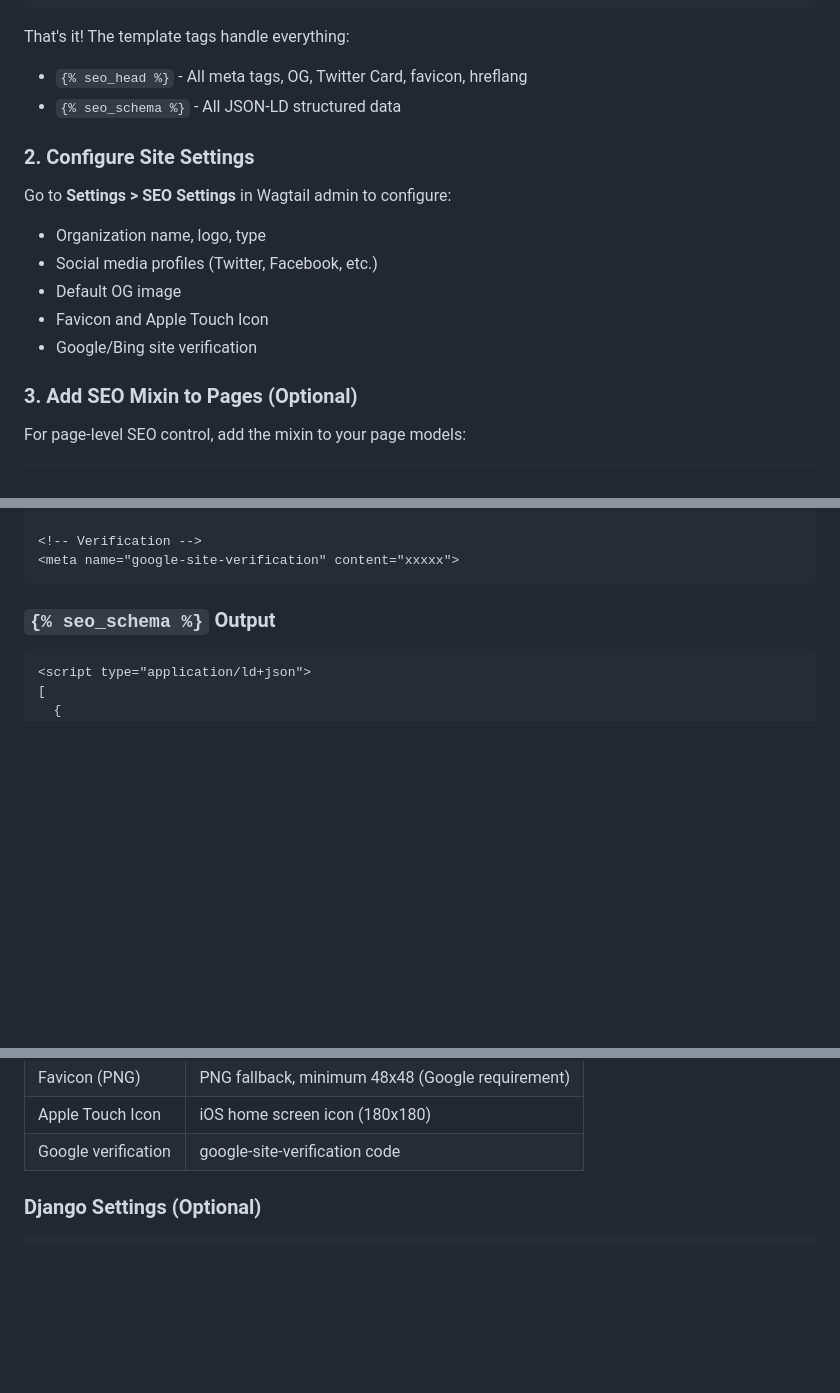
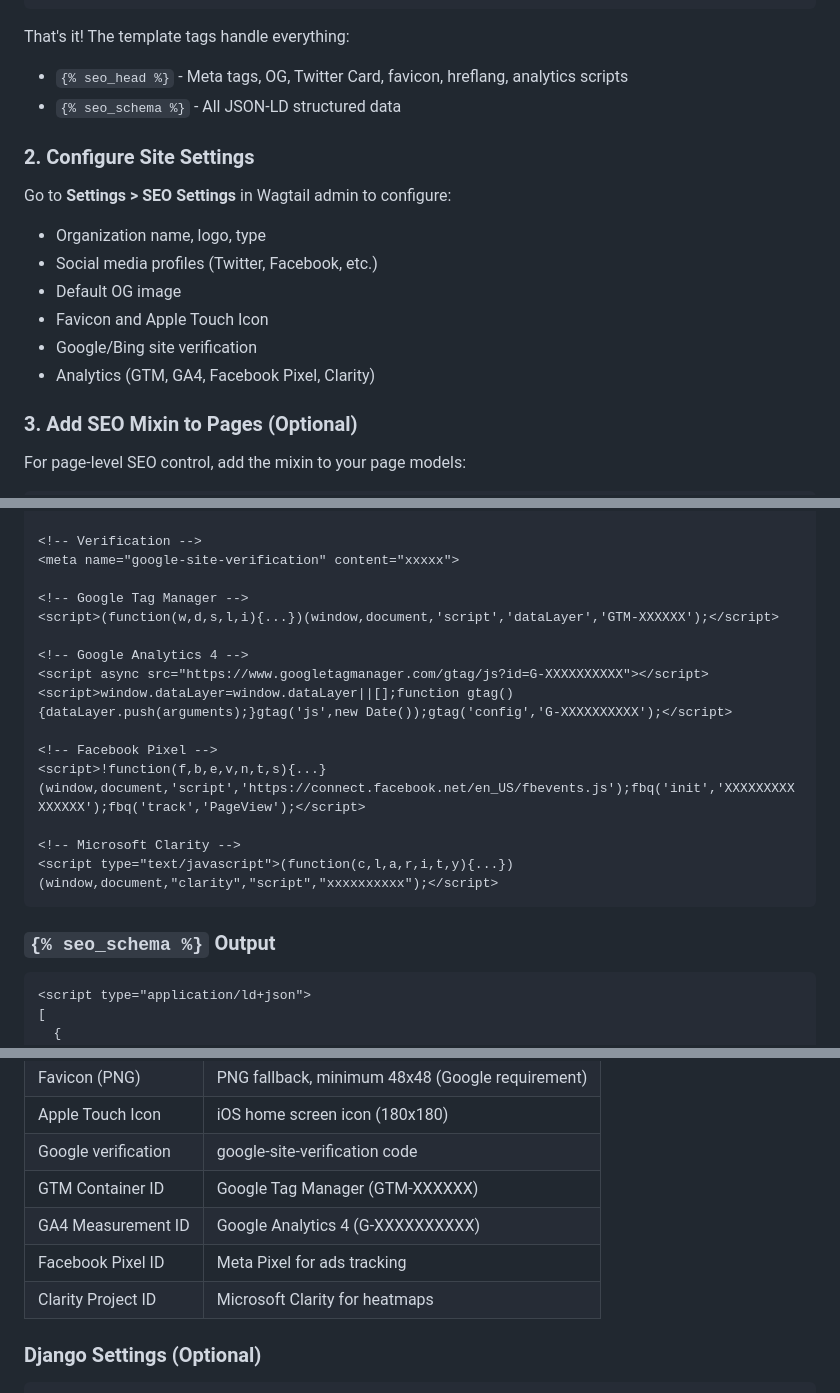
Before and after one commit to kkm-horikawa/wagtail-herald, a Markdown page: README.md, 3 parts joined by grey strips. GitHub-like rendering; blank space fills up the shorter version.

Commit message:
docs: Add analytics integration (GTM, GA4, Facebook Pixel, Clarity)
- Add Analytics Integration to Key Features
- Add GTM/Analytics to comparison table
- Add analytics settings to Site Settings table
- Add output examples for analytics scripts

````diff
--- a/README.md
+++ b/README.md
@@ -80,7 +82,7 @@ INSTALLED_APPS = [
 ```
 
 That's it! The template tags handle everything:
-- `{% seo_head %}` - All meta tags, OG, Twitter Card, favicon, hreflang
+- `{% seo_head %}` - Meta tags, OG, Twitter Card, favicon, hreflang, analytics scripts
 - `{% seo_schema %}` - All JSON-LD structured data
 
 ### 2. Configure Site Settings
@@ -92,6 +94,7 @@ Go to **Settings > SEO Settings** in Wagtail admin to configure:
 - Default OG image
 - Favicon and Apple Touch Icon
 - Google/Bing site verification
+- Analytics (GTM, GA4, Facebook Pixel, Clarity)
 
 ### 3. Add SEO Mixin to Pages (Optional)
 
@@ -187,6 +190,19 @@ This adds an "SEO" panel in the page editor with:
 
 <!-- Verification -->
 <meta name="google-site-verification" content="xxxxx">
+
+<!-- Google Tag Manager -->
+<script>(function(w,d,s,l,i){...})(window,document,'script','dataLayer','GTM-XXXXXX');</script>
+
+<!-- Google Analytics 4 -->
+<script async src="https://www.googletagmanager.com/gtag/js?id=G-XXXXXXXXXX"></script>
+<script>window.dataLayer=window.dataLayer||[];function gtag(){dataLayer.push(arguments);}gtag('js',new Date());gtag('config','G-XXXXXXXXXX');</script>
+
+<!-- Facebook Pixel -->
+<script>!function(f,b,e,v,n,t,s){...}(window,document,'script','https://connect.facebook.net/en_US/fbevents.js');fbq('init','XXXXXXXXXXXXXXX');fbq('track','PageView');</script>
+
+<!-- Microsoft Clarity -->
+<script type="text/javascript">(function(c,l,a,r,i,t,y){...})(window,document,"clarity","script","xxxxxxxxxx");</script>
 ```
 
 ### `{% seo_schema %}` Output
@@ -251,6 +267,10 @@ All settings are optional and configured through Wagtail admin:
 | Favicon (PNG) | PNG fallback, minimum 48x48 (Google requirement) |
 | Apple Touch Icon | iOS home screen icon (180x180) |
 | Google verification | google-site-verification code |
+| GTM Container ID | Google Tag Manager (GTM-XXXXXX) |
+| GA4 Measurement ID | Google Analytics 4 (G-XXXXXXXXXX) |
+| Facebook Pixel ID | Meta Pixel for ads tracking |
+| Clarity Project ID | Microsoft Clarity for heatmaps |
 
 ### Django Settings (Optional)
 
````
Also changed, not shown: other parts of README.md (+2 -0 lines).
